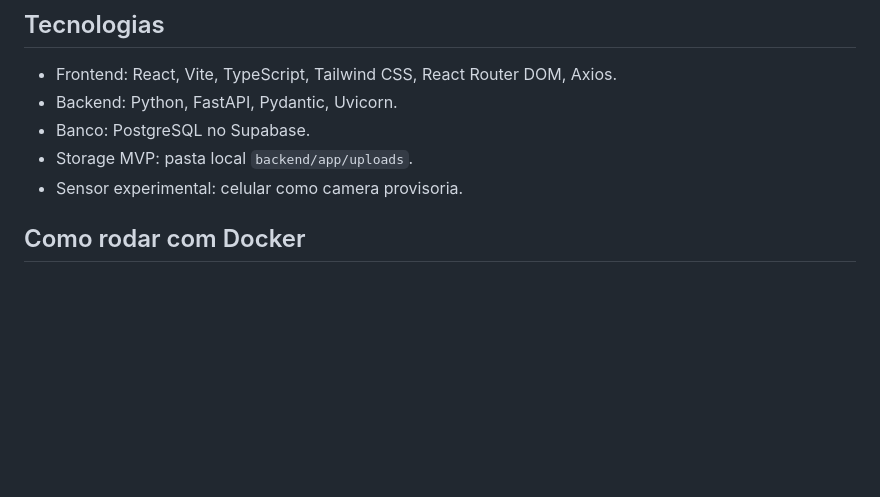
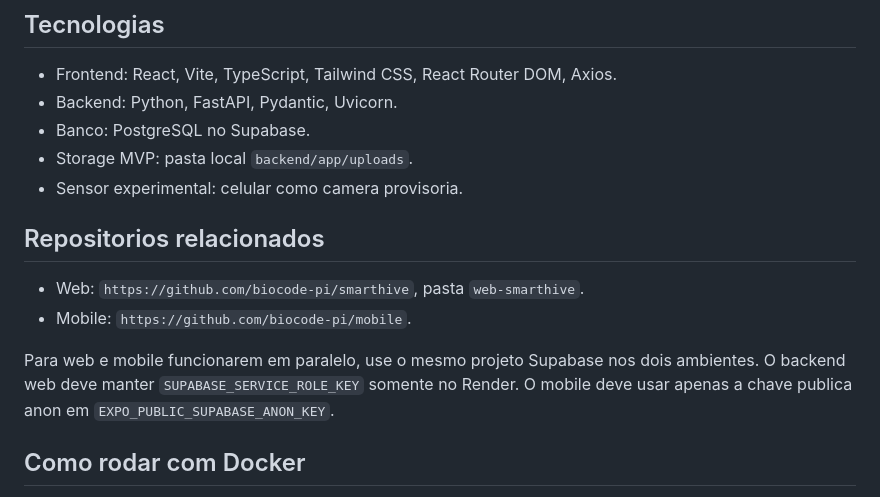
Before and after one commit to biocode-pi/smarthive, a Markdown page: web-smarthive/README.md, the part around the change. Drawn GitHub-style; blank space fills up the shorter version.

Commit message:
Link SmartHive mobile repository

```diff
--- a/web-smarthive/README.md
+++ b/web-smarthive/README.md
@@ -28,6 +28,16 @@ smarthive/
 - Banco: PostgreSQL no Supabase.
 - Storage MVP: pasta local `backend/app/uploads`.
 - Sensor experimental: celular como camera provisoria.
+
+## Repositorios relacionados
+
+- Web: `https://github.com/biocode-pi/smarthive`, pasta `web-smarthive`.
+- Mobile: `https://github.com/biocode-pi/mobile`.
+
+Para web e mobile funcionarem em paralelo, use o mesmo projeto Supabase nos dois
+ambientes. O backend web deve manter `SUPABASE_SERVICE_ROLE_KEY` somente no
+Render. O mobile deve usar apenas a chave publica anon em
+`EXPO_PUBLIC_SUPABASE_ANON_KEY`.
 
 ## Como rodar com Docker
 
```
